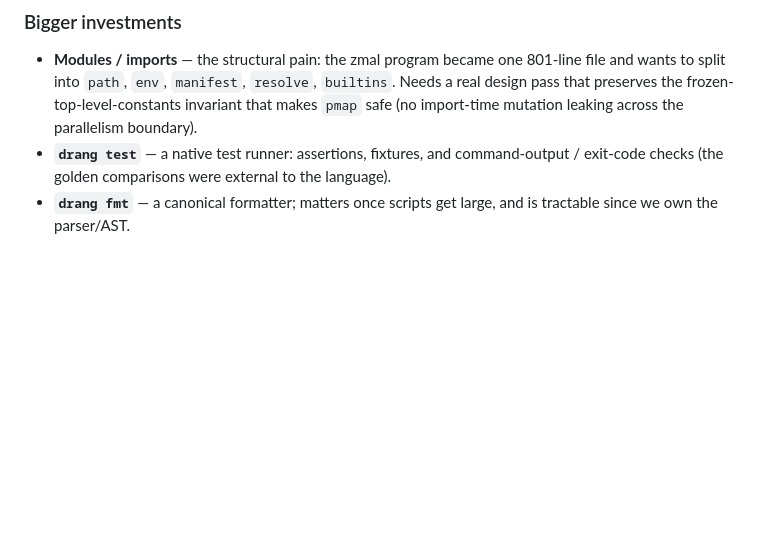
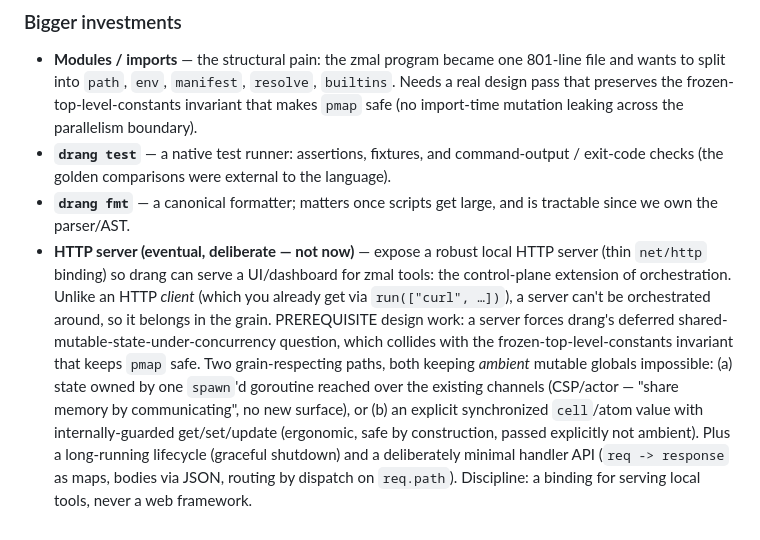
Before and after one commit to anafalanx/drang, a Markdown page: DESIGN.md, the part around the change. Rendered like a GitHub page; blank space fills up the shorter version.

Commit message:
Roadmap: note eventual HTTP server (with the shared-state design constraint)

```diff
--- a/DESIGN.md
+++ b/DESIGN.md
@@ -1706,3 +1706,18 @@ the structural investments. Not yet started — captured here to act on later.
   exit-code checks (the golden comparisons were external to the language).
 - **`drang fmt`** — a canonical formatter; matters once scripts get large, and is
   tractable since we own the parser/AST.
+- **HTTP server (eventual, deliberate — not now)** — expose a robust local HTTP
+  server (thin `net/http` binding) so drang can serve a UI/dashboard for zmal
+  tools: the control-plane extension of orchestration. Unlike an HTTP *client*
+  (which you already get via `run(["curl", …])`), a server can't be orchestrated
+  around, so it belongs in the grain. PREREQUISITE design work: a server forces
+  drang's deferred shared-mutable-state-under-concurrency question, which collides
+  with the frozen-top-level-constants invariant that keeps `pmap` safe. Two
+  grain-respecting paths, both keeping *ambient* mutable globals impossible:
+  (a) state owned by one `spawn`'d goroutine reached over the existing channels
+  (CSP/actor — "share memory by communicating", no new surface), or (b) an explicit
+  synchronized `cell`/atom value with internally-guarded get/set/update (ergonomic,
+  safe by construction, passed explicitly not ambient). Plus a long-running
+  lifecycle (graceful shutdown) and a deliberately minimal handler API
+  (`req -> response` as maps, bodies via JSON, routing by dispatch on `req.path`).
+  Discipline: a binding for serving local tools, never a web framework.
```
